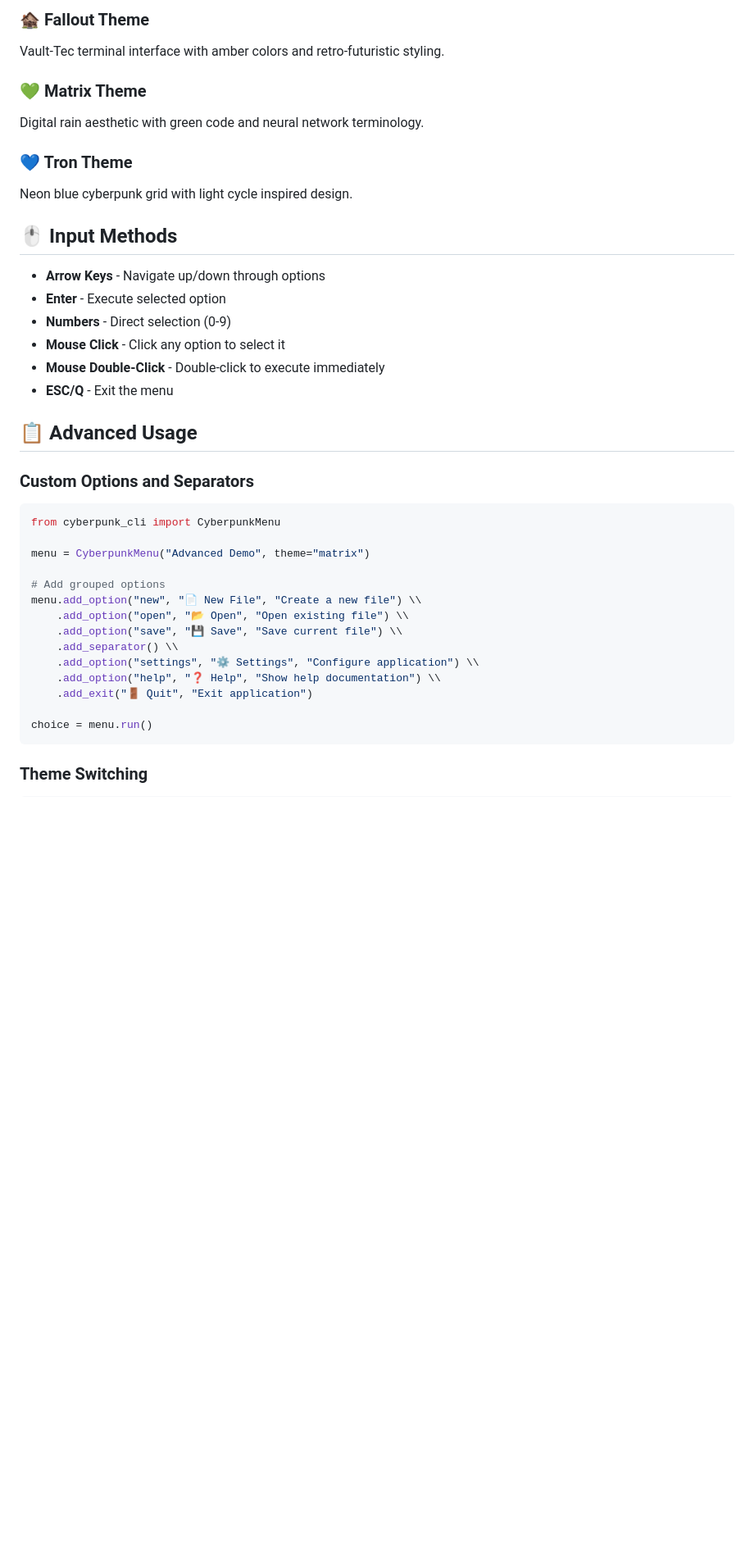
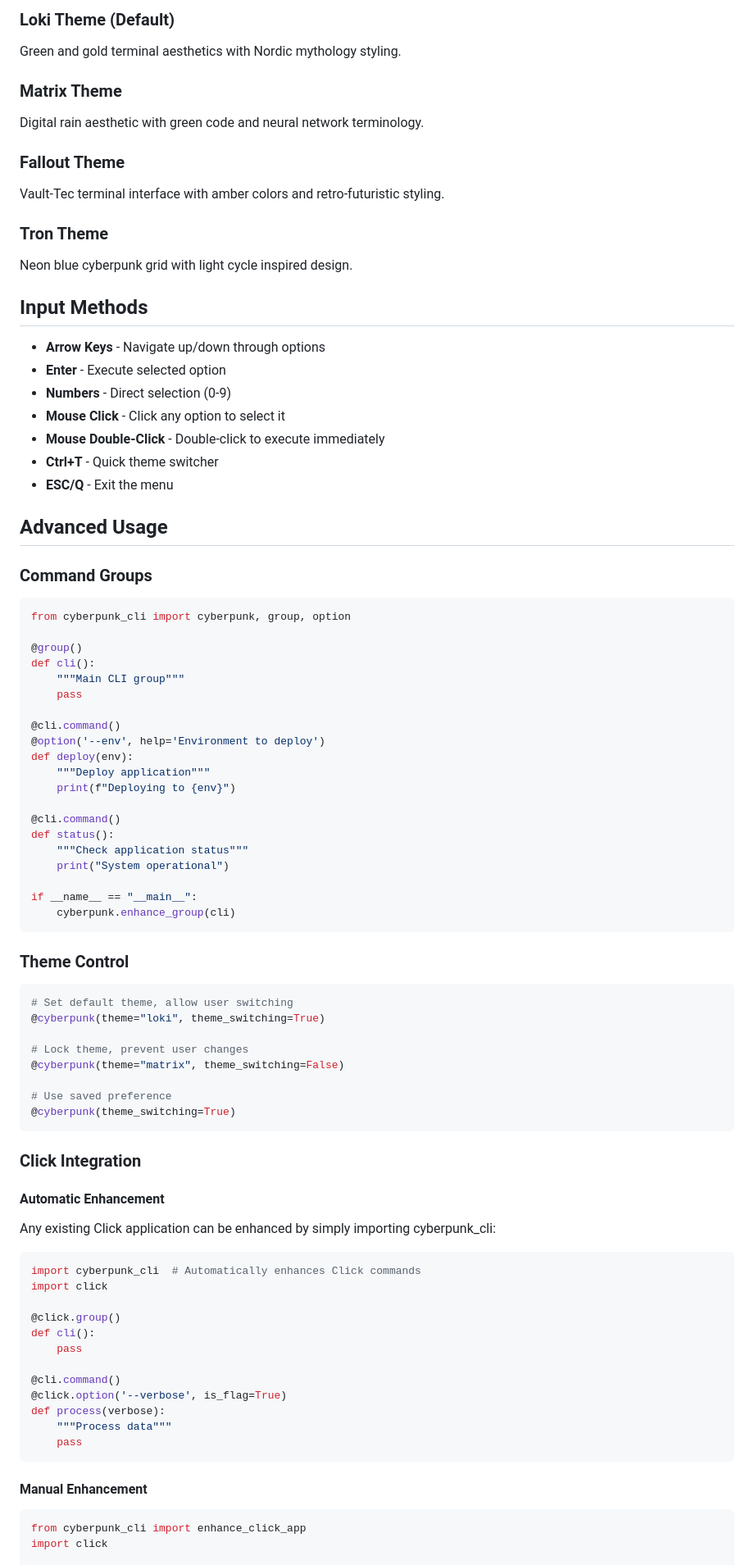
Before and after one commit to CambrianTech/cyberpunk-cli, a Markdown page: README.md, the part around one of its changes. Shown at 82% size. Drawn GitHub-style; blank space fills up the shorter version.

````diff
--- a/README.md
+++ b/README.md
@@ -54,42 +87,86 @@ elif choice == "test":
 
-### 🏚️ Fallout Theme
+### Loki Theme (Default)
+Green and gold terminal aesthetics with Nordic mythology styling.
+
+### Matrix Theme
+Digital rain aesthetic with green code and neural network terminology.
+
+### Fallout Theme
 Vault-Tec terminal interface with amber colors and retro-futuristic styling.
 
-### 💚 Matrix Theme
-Digital rain aesthetic with green code and neural network terminology.
-
-### 💙 Tron Theme
+### Tron Theme
 Neon blue cyberpunk grid with light cycle inspired design.
 
-## 🖱️ Input Methods
+## Input Methods
 
 - **Arrow Keys** - Navigate up/down through options
 - **Enter** - Execute selected option
 - **Numbers** - Direct selection (0-9)
 - **Mouse Click** - Click any option to select it
 - **Mouse Double-Click** - Double-click to execute immediately
+- **Ctrl+T** - Quick theme switcher
 - **ESC/Q** - Exit the menu
 
-## 📋 Advanced Usage
+## Advanced Usage
 
-### Custom Options and Separators
+### Command Groups
+```python
+from cyberpunk_cli import cyberpunk, group, option
+
+@group()
+def cli():
+    """Main CLI group"""
+    pass
+
+@cli.command()
+@option('--env', help='Environment to deploy')
+def deploy(env):
+    """Deploy application"""
+    print(f"Deploying to {env}")
+
+@cli.command()
+def status():
+    """Check application status"""
+    print("System operational")
+
+if __name__ == "__main__":
+    cyberpunk.enhance_group(cli)
+```
+
+### Theme Control
+```python
+# Set default theme, allow user switching
+@cyberpunk(theme="loki", theme_switching=True)
+
+# Lock theme, prevent user changes
+@cyberpunk(theme="matrix", theme_switching=False)
+
+# Use saved preference
+@cyberpunk(theme_switching=True)
+```
+
+### Click Integration
+
+#### Automatic Enhancement
+Any existing Click application can be enhanced by simply importing cyberpunk_cli:
 
 ```python
-from cyberpunk_cli import CyberpunkMenu
+import cyberpunk_cli  # Automatically enhances Click commands
+import click
 
-menu = CyberpunkMenu("Advanced Demo", theme="matrix")
+@click.group()
+def cli():
+    pass
 
-# Add grouped options
-menu.add_option("new", "📄 New File", "Create a new file") \\
-    .add_option("open", "📂 Open", "Open existing file") \\
-    .add_option("save", "💾 Save", "Save current file") \\
-    .add_separator() \\
-    .add_option("settings", "⚙️ Settings", "Configure application") \\
-    .add_option("help", "❓ Help", "Show help documentation") \\
-    .add_exit("🚪 Quit", "Exit application")
-
-choice = menu.run()
+@cli.command()
+@click.option('--verbose', is_flag=True)
+def process(verbose):
+    """Process data"""
+    pass
 ```
 
-### Theme Switching
+#### Manual Enhancement
+```python
+from cyberpunk_cli import enhance_click_app
+import click
 
````
Also changed, not shown: other parts of README.md (+140 -116 lines).
